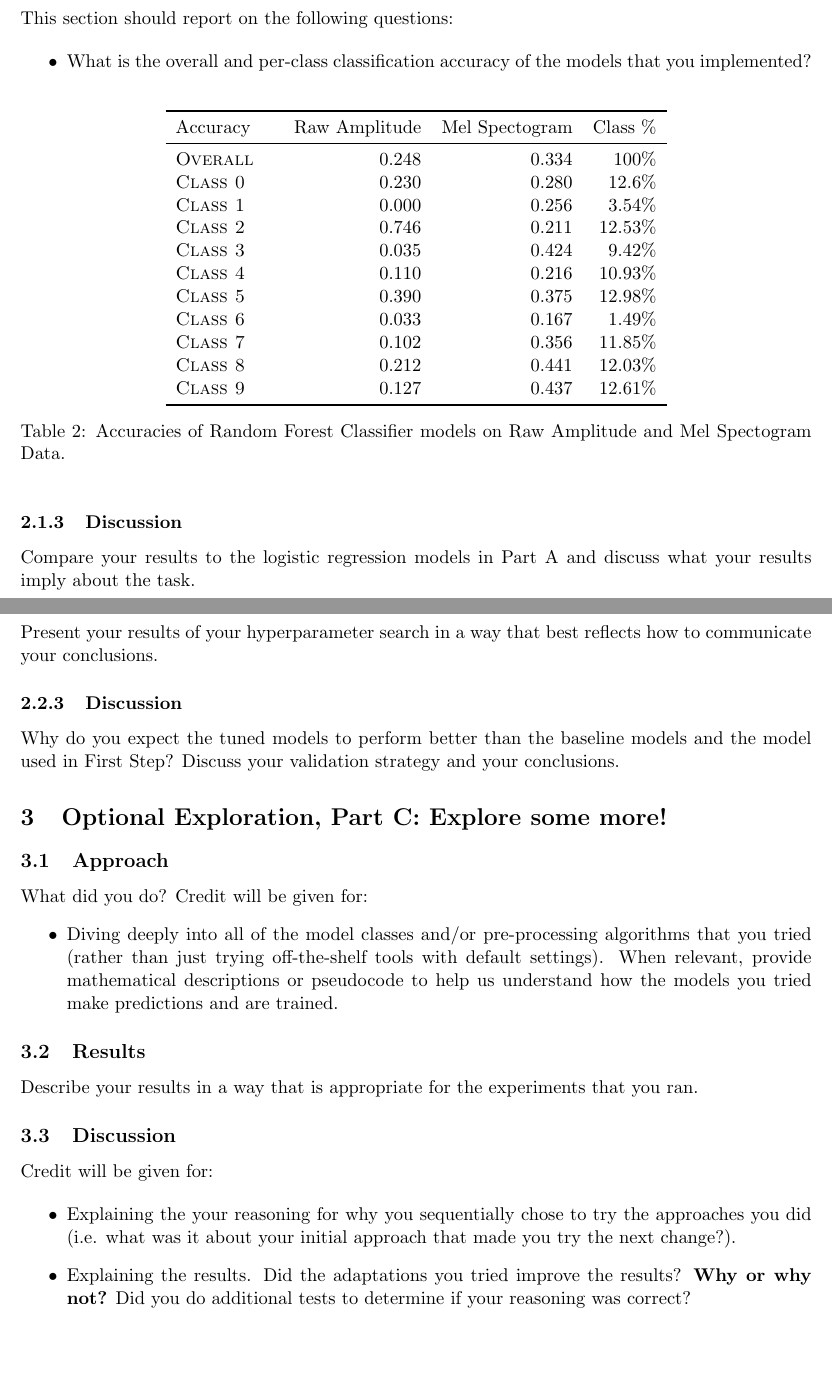
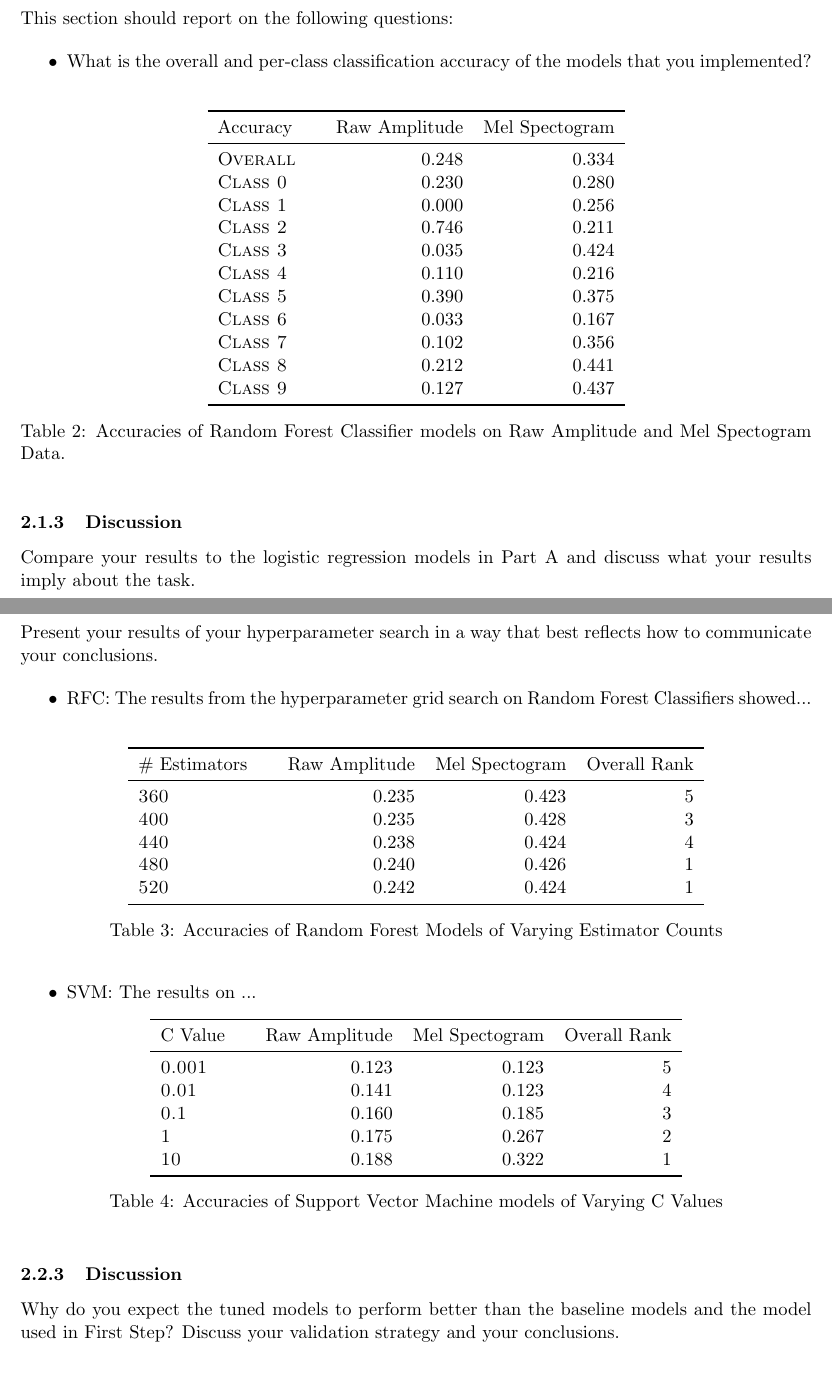
Before and after one commit to rodneyslafuente/cs181-practical, a LaTeX document (practical-writeup.tex): two parts of pages 2 and 3 of 3, joined at a grey line, cut so that both start at the same text, the shorter picture padded with empty space. Compiled offline with pdfLaTeX.

Commit message:
input all data

```diff
--- a/practical-writeup.tex
+++ b/practical-writeup.tex
@@ -81,19 +81,19 @@ This section should report on the following questions:
     \centering
     \begin{tabular}{llrrr}
         \toprule
-        Accuracy &  & Raw Amplitude & Mel Spectogram & Class \% \\
+        Accuracy &  & Raw Amplitude & Mel Spectogram \\
         \midrule
-        \textsc{Overall} & & 0.248 & 0.334 & 100\% \\
-        \textsc{Class 0} & & 0.230 & 0.280 & 12.6\% \\
-        \textsc{Class 1} & & 0.000 & 0.256 & 3.54\% \\
-        \textsc{Class 2} & & 0.746 & 0.211 & 12.53\% \\
-        \textsc{Class 3} & & 0.035 & 0.424 & 9.42\% \\
-        \textsc{Class 4} & & 0.110 & 0.216 & 10.93\% \\
-        \textsc{Class 5} & & 0.390 & 0.375 & 12.98\% \\
-        \textsc{Class 6} & & 0.033 & 0.167 & 1.49\% \\
-        \textsc{Class 7} & & 0.102 & 0.356 & 11.85\% \\
-        \textsc{Class 8} & & 0.212 & 0.441 & 12.03\% \\
-        \textsc{Class 9} & & 0.127 & 0.437 & 12.61\% \\
+        \textsc{Overall} & & 0.248 & 0.334 \\
+        \textsc{Class 0} & & 0.230 & 0.280 \\
+        \textsc{Class 1} & & 0.000 & 0.256 \\
+        \textsc{Class 2} & & 0.746 & 0.211 \\
+        \textsc{Class 3} & & 0.035 & 0.424 \\
+        \textsc{Class 4} & & 0.110 & 0.216 \\
+        \textsc{Class 5} & & 0.390 & 0.375 \\
+        \textsc{Class 6} & & 0.033 & 0.167 \\
+        \textsc{Class 7} & & 0.102 & 0.356 \\
+        \textsc{Class 8} & & 0.212 & 0.441 \\
+        \textsc{Class 9} & & 0.127 & 0.437 \\
         \bottomrule
     \end{tabular}
     \caption{\label{tab:lr_results} Accuracies of Random Forest Classifier models on Raw Amplitude and Mel Spectogram Data.}
@@ -118,34 +118,72 @@ What did you do? Credit will be given for:
 \subsubsection{Results}
 Present your results of your hyperparameter search in a way that best reflects how to communicate your conclusions.
 
+\begin{itemize}
+    \item RFC: The results from the hyperparameter grid search on Random Forest Classifiers showed...
+    \begin{table}[ht]
+    \centering
+    \begin{tabular}{llrrr}
+        \toprule
+        \# Estimators & & Raw Amplitude & Mel Spectogram & Overall Rank \\
+        \midrule
+        \textsc{360} & & 0.235 & 0.423 & 5 \\
+        \textsc{400} & & 0.235 & 0.428 & 3 \\
+        \textsc{440} & & 0.238 & 0.424 & 4 \\
+        \textsc{480} & & 0.240 & 0.426 & 1 \\
+        \textsc{520} & & 0.242 & 0.424 & 1 \\
+        \bottomrule
+    \end{tabular}
+    \caption{\label{tab:rf_search_results} Accuracies of Random Forest Models of Varying Estimator Counts}
+    \end{table}
+
+    \item SVM: The results on ...
+    \begin{table}[ht]
+    \centering
+    \begin{tabular}{llrrr}
+        \toprule
+        C Value & & Raw Amplitude & Mel Spectogram & Overall Rank \\
+        \midrule
+        \textsc{0.001} & & 0.123 & 0.123 & 5 \\
+        \textsc{0.01}  & & 0.141 & 0.123 & 4 \\
+        \textsc{0.1}   & & 0.160 & 0.185 & 3 \\
+        \textsc{1}     & & 0.175 & 0.267 & 2 \\
+        \textsc{10}    & & 0.188 & 0.322 & 1 \\
+        \bottomrule
+    \end{tabular}
+    \caption{\label{tab:svm_search_results} Accuracies of Support Vector Machine models of Varying C Values}
+    \end{table}
+
+\end{itemize}
+
+
 \subsubsection{Discussion}
 
 Why do you expect the tuned models to perform better than the baseline models and the model used in First Step? Discuss your validation strategy and your conclusions.
 
-\section{Optional Exploration, Part C: Explore some more!}
-\subsection{Approach}
+% \section{Optional Exploration, Part C: Explore some more!}
+% \subsection{Approach}
 
-What did you do? Credit will be given for:
-  \begin{itemize}
-  \item Diving deeply into all of the model classes and/or pre-processing algorithms that you tried (rather than just trying off-the-shelf tools with default settings).  When relevant, provide mathematical descriptions or pseudocode to help us understand how the models you tried make predictions and are trained.
-  \end{itemize}
+% What did you do? Credit will be given for:
+%   \begin{itemize}
+%   \item Diving deeply into all of the model classes and/or pre-processing algorithms that you tried (rather than just trying off-the-shelf tools with default settings).  When relevant, provide mathematical descriptions or pseudocode to help us understand how the models you tried make predictions and are trained.
+%   \end{itemize}
 
 
-\subsection{Results}
+% \subsection{Results}
 
-Describe your results in a way that is appropriate for the experiments that you ran.
+% Describe your results in a way that is appropriate for the experiments that you ran.
 
-\subsection{Discussion}
-Credit will be given for:
+% \subsection{Discussion}
+% Credit will be given for:
 
-  \begin{itemize}
-  \item Explaining the your reasoning for why you sequentially chose to
-    try the approaches you did (i.e. what was it about your initial
-    approach that made you try the next change?).
-  \item Explaining the results.  Did the adaptations you tried improve
-    the results?  \textbf{Why or why not?}  Did you do additional tests to
-    determine if your reasoning was correct?
-  \end{itemize}
+%   \begin{itemize}
+%   \item Explaining the your reasoning for why you sequentially chose to
+%     try the approaches you did (i.e. what was it about your initial
+%     approach that made you try the next change?).
+%   \item Explaining the results.  Did the adaptations you tried improve
+%     the results?  \textbf{Why or why not?}  Did you do additional tests to
+%     determine if your reasoning was correct?
+%   \end{itemize}
 
 
 \end{document}
```
Also changed, not shown: practical-writeup.pdf, practical-writeup.tex (24 more changed lines), 1 other file.
